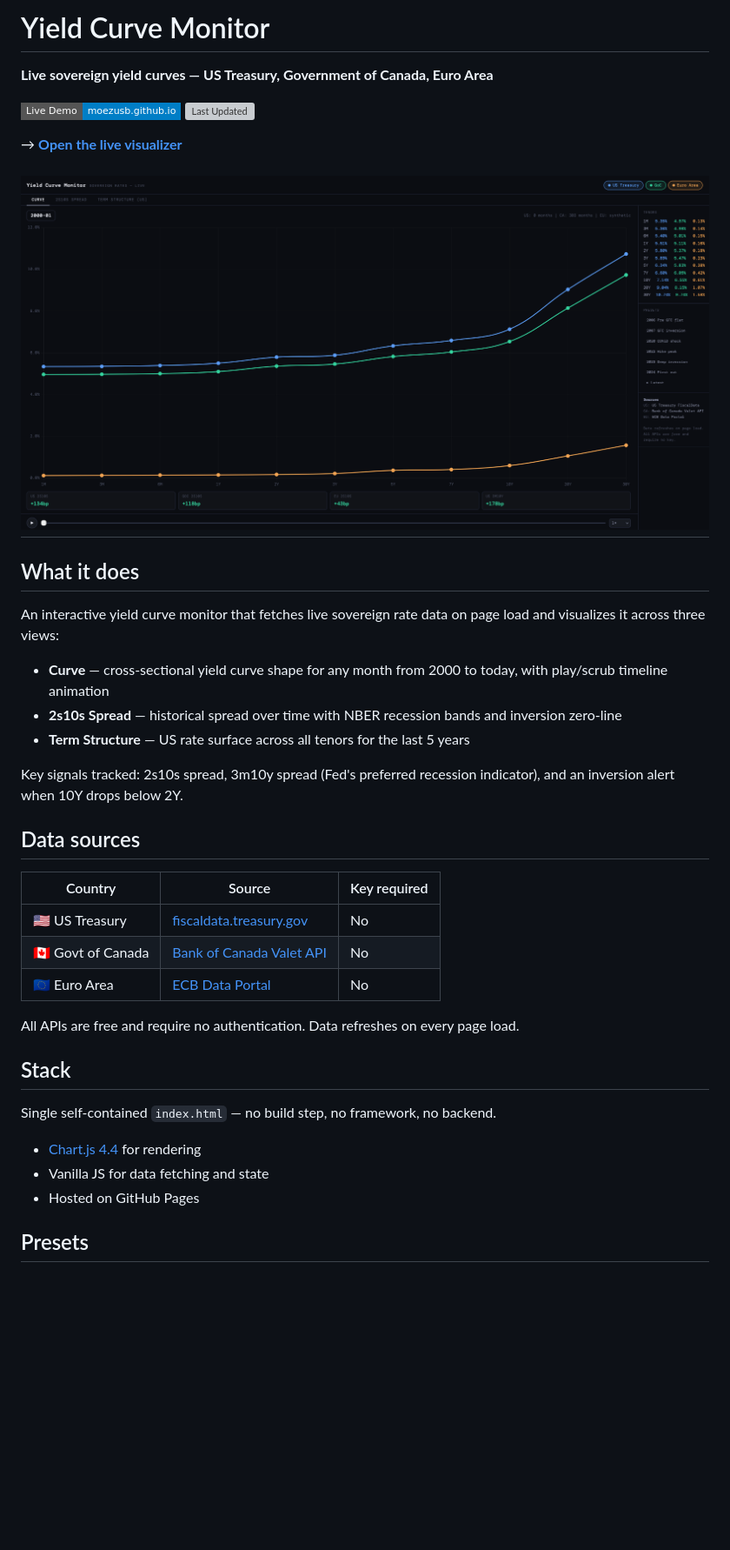
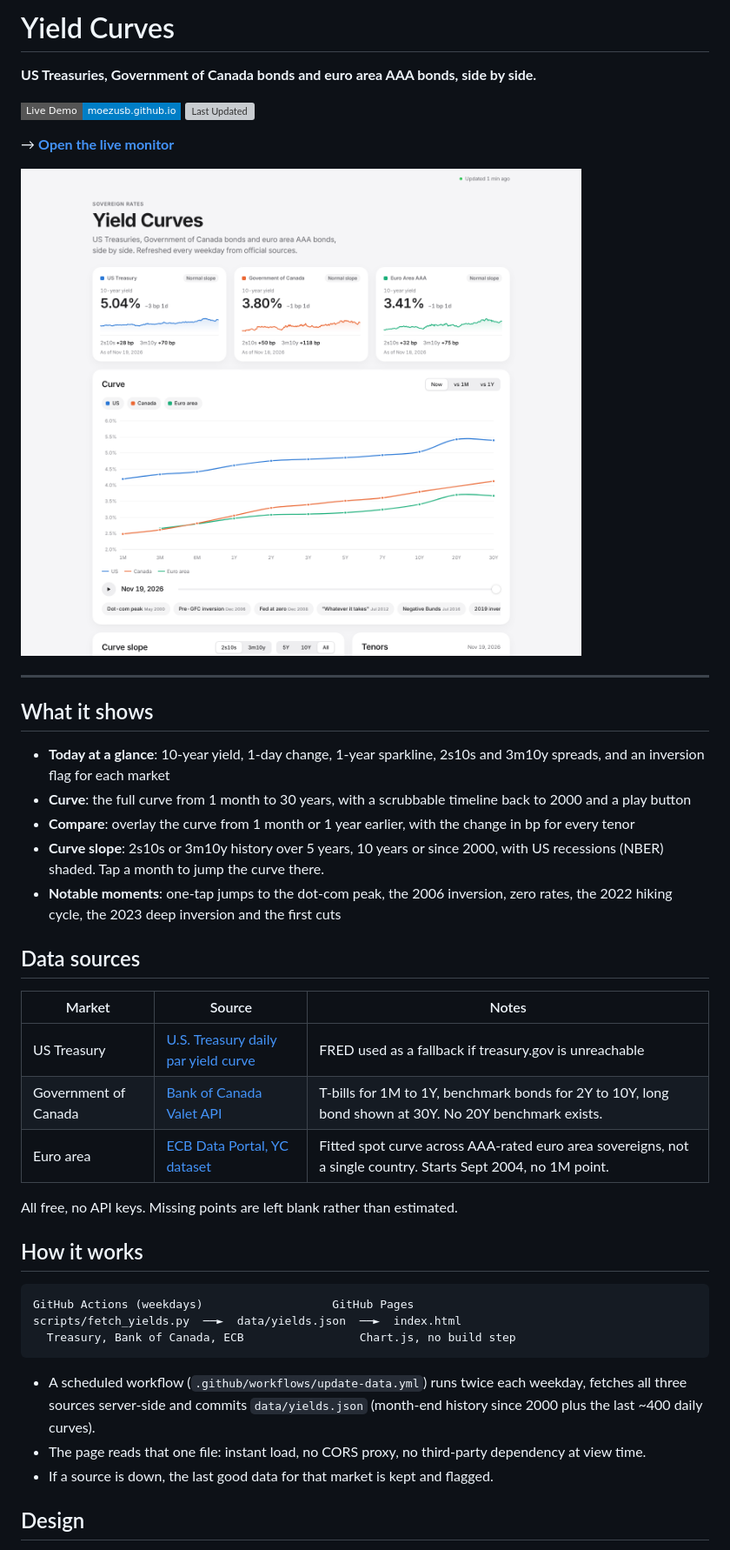
Before and after one commit to Moezusb/yield-curve-monitor, a Markdown page: README.md, the part around one of its changes. Shown at 87% size. GitHub-like rendering; pictures changed too: preview.png; badges without logos; blank space fills up the shorter version; grey boxes are pictures that could not be loaded.

Commit message:
New README and preview
Co-Authored-By: Claude Opus 5.5 <noreply@anthropic.com>
Claude-Session: https://claude.ai/code/session_016HSKxrZdjXyX9cfUJWTnqa

````diff
--- a/README.md
+++ b/README.md
@@ -1,5 +1,5 @@
-# Yield Curve Monitor
+# Yield Curves
 
-**Live sovereign yield curves — US Treasury, Government of Canada, Euro Area**
+**US Treasuries, Government of Canada bonds and euro area AAA bonds, side by side.**
 
 [![Live Demo](https://img.shields.io/badge/Live%20Demo-moezusb.github.io-blue?style=flat-square)](https://moezusb.github.io/yield-curve-monitor)
@@ -7,36 +7,39 @@
 
-→ **[Open the live visualizer](https://moezusb.github.io/yield-curve-monitor)**
+→ **[Open the live monitor](https://moezusb.github.io/yield-curve-monitor)**
 
 ![preview](preview.png)
+
 ---
 
-## What it does
+## What it shows
 
-An interactive yield curve monitor that fetches live sovereign rate data on page load and visualizes it across three views:
-
-- **Curve** — cross-sectional yield curve shape for any month from 2000 to today, with play/scrub timeline animation
-- **2s10s Spread** — historical spread over time with NBER recession bands and inversion zero-line
-- **Term Structure** — US rate surface across all tenors for the last 5 years
-
-Key signals tracked: 2s10s spread, 3m10y spread (Fed's preferred recession indicator), and an inversion alert when 10Y drops below 2Y.
+- **Today at a glance**: 10-year yield, 1-day change, 1-year sparkline, 2s10s and 3m10y spreads, and an inversion flag for each market
+- **Curve**: the full curve from 1 month to 30 years, with a scrubbable timeline back to 2000 and a play button
+- **Compare**: overlay the curve from 1 month or 1 year earlier, with the change in bp for every tenor
+- **Curve slope**: 2s10s or 3m10y history over 5 years, 10 years or since 2000, with US recessions (NBER) shaded. Tap a month to jump the curve there.
+- **Notable moments**: one-tap jumps to the dot-com peak, the 2006 inversion, zero rates, the 2022 hiking cycle, the 2023 deep inversion and the first cuts
 
 ## Data sources
 
-| Country | Source | Key required |
-|--------|--------|-------------|
-| 🇺🇸 US Treasury | [fiscaldata.treasury.gov](https://fiscaldata.treasury.gov) | No |
-| 🇨🇦 Govt of Canada | [Bank of Canada Valet API](https://www.bankofcanada.ca/valet/docs) | No |
-| 🇪🇺 Euro Area | [ECB Data Portal](https://data.ecb.europa.eu) | No |
+| Market | Source | Notes |
+|---|---|---|
+| US Treasury | [U.S. Treasury daily par yield curve](https://home.treasury.gov/resource-center/data-chart-center/interest-rates) | FRED used as a fallback if treasury.gov is unreachable |
+| Government of Canada | [Bank of Canada Valet API](https://www.bankofcanada.ca/valet/docs) | T-bills for 1M to 1Y, benchmark bonds for 2Y to 10Y, long bond shown at 30Y. No 20Y benchmark exists. |
+| Euro area | [ECB Data Portal, YC dataset](https://data.ecb.europa.eu/data/datasets/YC) | Fitted spot curve across AAA-rated euro area sovereigns, not a single country. Starts Sept 2004, no 1M point. |
 
-All APIs are free and require no authentication. Data refreshes on every page load.
+All free, no API keys. Missing points are left blank rather than estimated.
 
-## Stack
+## How it works
 
-Single self-contained `index.html` — no build step, no framework, no backend.
+```
+GitHub Actions (weekdays)                   GitHub Pages
+scripts/fetch_yields.py  ──►  data/yields.json  ──►  index.html
+  Treasury, Bank of Canada, ECB                 Chart.js, no build step
+```
 
-- [Chart.js 4.4](https://www.chartjs.org/) for rendering
-- Vanilla JS for data fetching and state
-- Hosted on GitHub Pages
+- A scheduled workflow (`.github/workflows/update-data.yml`) runs twice each weekday, fetches all three sources server-side and commits `data/yields.json` (month-end history since 2000 plus the last ~400 daily curves).
+- The page reads that one file: instant load, no CORS proxy, no third-party dependency at view time.
+- If a source is down, the last good data for that market is kept and flagged.
 
-## Presets
+## Design
 
````
Also changed, not shown: other parts of README.md (+16 -3 lines), 1 other file.
